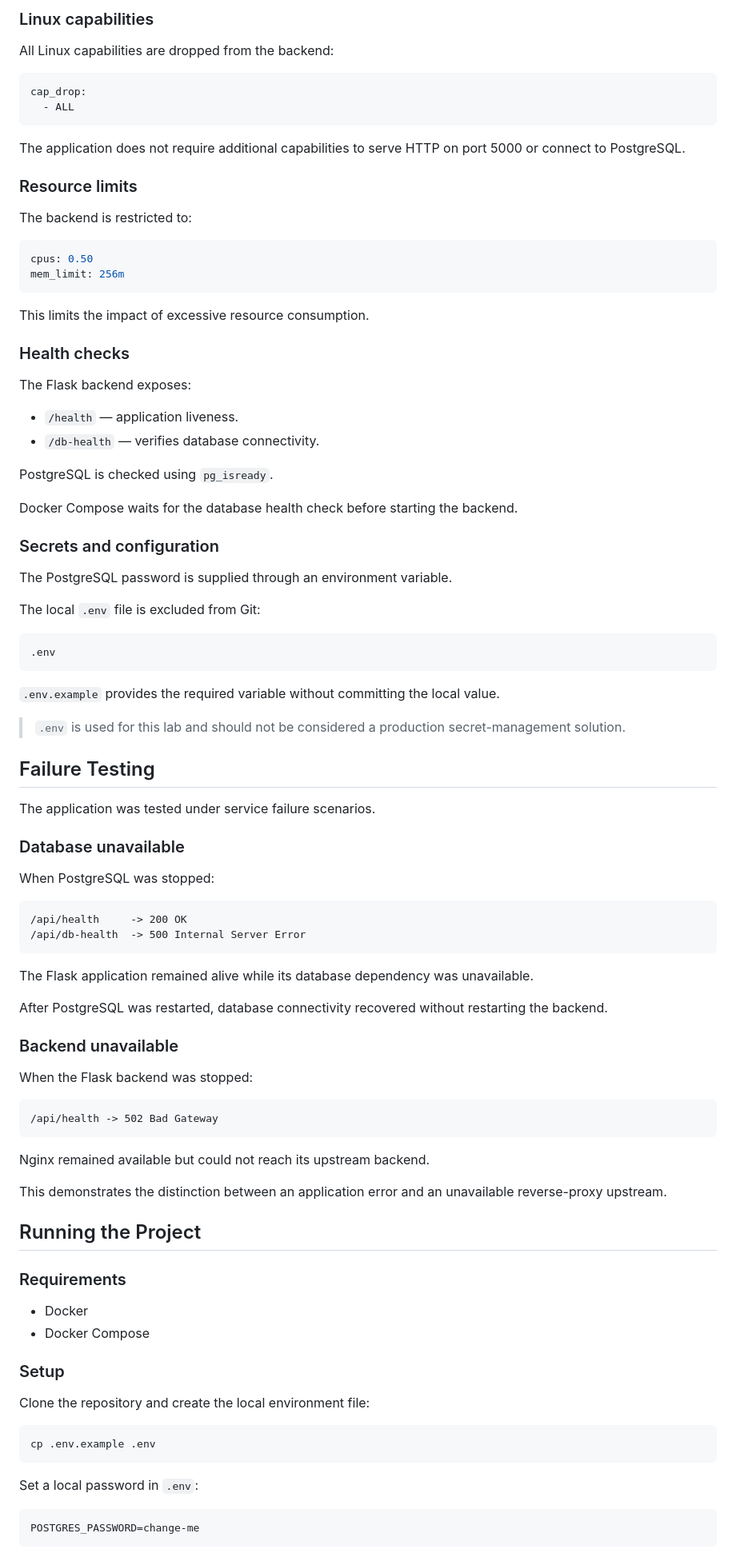
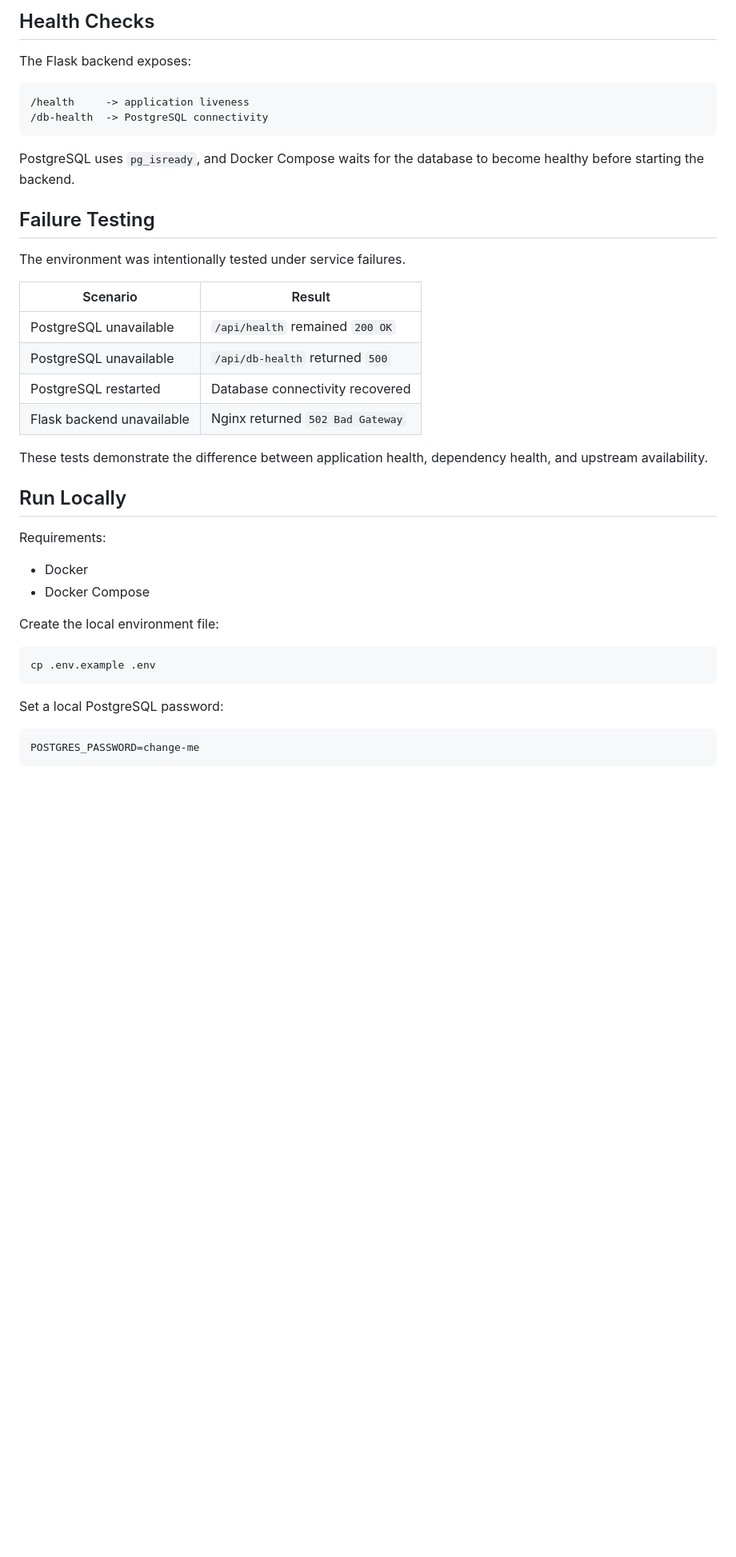
Before and after one commit to i-ttalo/secure-docker-app, a Markdown page: README.md, the part around one of its changes. Shown at 80% size. Drawn GitHub-style; blank space fills up the shorter version.

Commit message:
readme v2

````diff
--- a/README.md
+++ b/README.md
@@ -75,95 +55,41 @@ tmpfs:
-### Linux capabilities
-
-All Linux capabilities are dropped from the backend:
-
-```yaml
-cap_drop:
-  - ALL
-```
-
-The application does not require additional capabilities to serve HTTP on port 5000 or connect to PostgreSQL.
-
-### Resource limits
-
-The backend is restricted to:
-
-```yaml
-cpus: 0.50
-mem_limit: 256m
-```
-
-This limits the impact of excessive resource consumption.
-
-### Health checks
+## Health Checks
 
 The Flask backend exposes:
 
-- `/health` — application liveness.
-- `/db-health` — verifies database connectivity.
-
-PostgreSQL is checked using `pg_isready`.
-
-Docker Compose waits for the database health check before starting the backend.
-
-### Secrets and configuration
-
-The PostgreSQL password is supplied through an environment variable.
-
-The local `.env` file is excluded from Git:
-
-```gitignore
-.env
+```text
+/health     -> application liveness
+/db-health  -> PostgreSQL connectivity
 ```
 
-`.env.example` provides the required variable without committing the local value.
-
-> `.env` is used for this lab and should not be considered a production secret-management solution.
+PostgreSQL uses `pg_isready`, and Docker Compose waits for the database to become healthy before starting the backend.
 
 ## Failure Testing
 
-The application was tested under service failure scenarios.
+The environment was intentionally tested under service failures.
 
-### Database unavailable
+| Scenario | Result |
+|---|---|
+| PostgreSQL unavailable | `/api/health` remained `200 OK` |
+| PostgreSQL unavailable | `/api/db-health` returned `500` |
+| PostgreSQL restarted | Database connectivity recovered |
+| Flask backend unavailable | Nginx returned `502 Bad Gateway` |
 
-When PostgreSQL was stopped:
+These tests demonstrate the difference between application health, dependency health, and upstream availability.
 
-```text
-/api/health     -> 200 OK
-/api/db-health  -> 500 Internal Server Error
-```
+## Run Locally
 
-The Flask application remained alive while its database dependency was unavailable.
-
-After PostgreSQL was restarted, database connectivity recovered without restarting the backend.
-
-### Backend unavailable
-
-When the Flask backend was stopped:
-
-```text
-/api/health -> 502 Bad Gateway
-```
-
-Nginx remained available but could not reach its upstream backend.
-
-This demonstrates the distinction between an application error and an unavailable reverse-proxy upstream.
-
-## Running the Project
-
-### Requirements
+Requirements:
 
 - Docker
 - Docker Compose
 
-### Setup
-
-Clone the repository and create the local environment file:
+Create the local environment file:
 
 ```bash
 cp .env.example .env
 ```
 
-Set a local password in `.env`:
+Set a local PostgreSQL password:
 
 ```env
 POSTGRES_PASSWORD=change-me
````
Also changed, not shown: other parts of README.md (+48 -108 lines).
